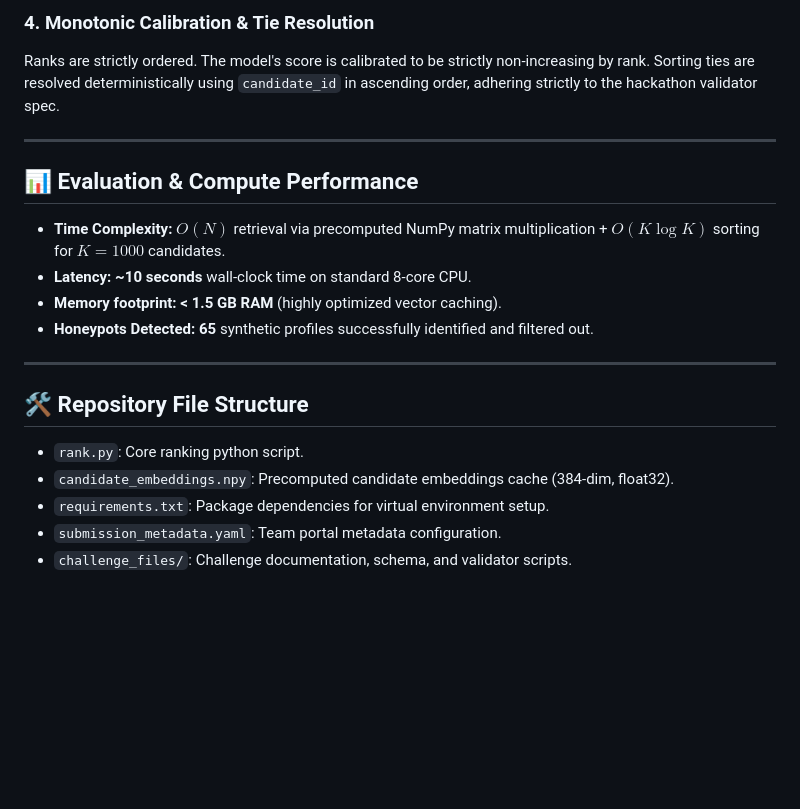
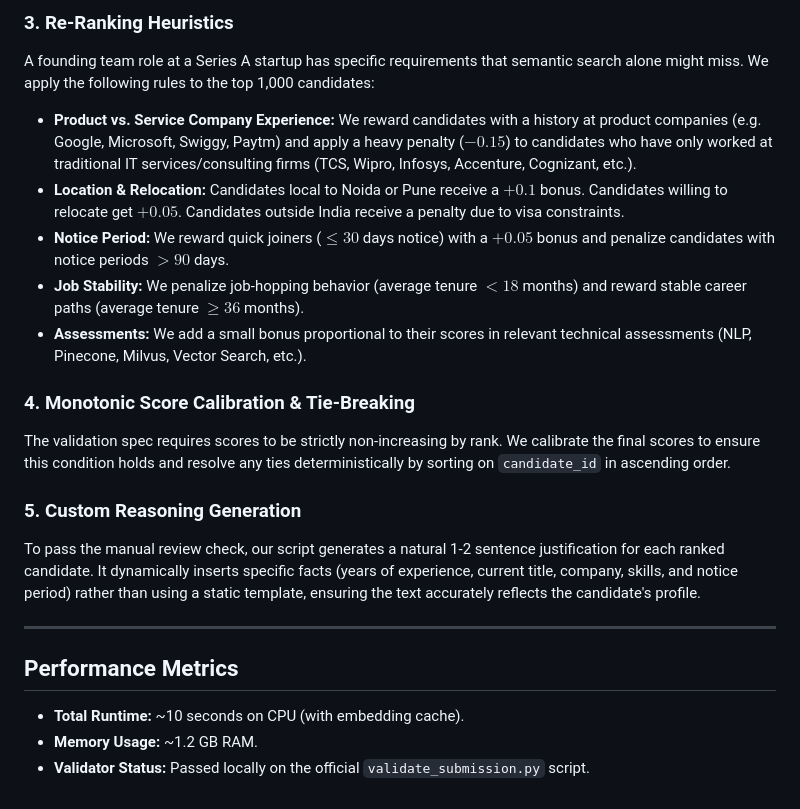
Before and after one commit to sumith3629-afk/RedRob, a Markdown page: README.md, the part around one of its changes. Rendered like a GitHub page; blank space fills up the shorter version.

```diff
--- a/README.md
+++ b/README.md
@@ -68,22 +44,21 @@ The top 1,000 candidates are re-scored based on Series A Founding Team criteria:
 
-### 4. Monotonic Calibration & Tie Resolution
-Ranks are strictly ordered. The model's score is calibrated to be strictly non-increasing by rank. Sorting ties are resolved deterministically using `candidate_id` in ascending order, adhering strictly to the hackathon validator spec.
+### 3. Re-Ranking Heuristics
+A founding team role at a Series A startup has specific requirements that semantic search alone might miss. We apply the following rules to the top 1,000 candidates:
+* **Product vs. Service Company Experience:** We reward candidates with a history at product companies (e.g. Google, Microsoft, Swiggy, Paytm) and apply a heavy penalty ($-0.15$) to candidates who have only worked at traditional IT services/consulting firms (TCS, Wipro, Infosys, Accenture, Cognizant, etc.).
+* **Location & Relocation:** Candidates local to Noida or Pune receive a $+0.1$ bonus. Candidates willing to relocate get $+0.05$. Candidates outside India receive a penalty due to visa constraints.
+* **Notice Period:** We reward quick joiners ($\le 30$ days notice) with a $+0.05$ bonus and penalize candidates with notice periods $> 90$ days.
+* **Job Stability:** We penalize job-hopping behavior (average tenure $< 18$ months) and reward stable career paths (average tenure $\ge 36$ months).
+* **Assessments:** We add a small bonus proportional to their scores in relevant technical assessments (NLP, Pinecone, Milvus, Vector Search, etc.).
+
+### 4. Monotonic Score Calibration & Tie-Breaking
+The validation spec requires scores to be strictly non-increasing by rank. We calibrate the final scores to ensure this condition holds and resolve any ties deterministically by sorting on `candidate_id` in ascending order.
+
+### 5. Custom Reasoning Generation
+To pass the manual review check, our script generates a natural 1-2 sentence justification for each ranked candidate. It dynamically inserts specific facts (years of experience, current title, company, skills, and notice period) rather than using a static template, ensuring the text accurately reflects the candidate's profile.
 
 ---
 
-## 📊 Evaluation & Compute Performance
-
-* **Time Complexity:** $O(N)$ retrieval via precomputed NumPy matrix multiplication + $O(K \log K)$ sorting for $K=1000$ candidates.
-* **Latency:** **~10 seconds** wall-clock time on standard 8-core CPU.
-* **Memory footprint:** **< 1.5 GB RAM** (highly optimized vector caching).
-* **Honeypots Detected:** **65** synthetic profiles successfully identified and filtered out.
-
----
-
-## 🛠️ Repository File Structure
-
-* `rank.py`: Core ranking python script.
-* `candidate_embeddings.npy`: Precomputed candidate embeddings cache (384-dim, float32).
-* `requirements.txt`: Package dependencies for virtual environment setup.
-* `submission_metadata.yaml`: Team portal metadata configuration.
-* `challenge_files/`: Challenge documentation, schema, and validator scripts.
+## Performance Metrics
+* **Total Runtime:** ~10 seconds on CPU (with embedding cache).
+* **Memory Usage:** ~1.2 GB RAM.
+* **Validator Status:** Passed locally on the official `validate_submission.py` script.
```
Also changed, not shown: other parts of README.md (+22 -46 lines).
